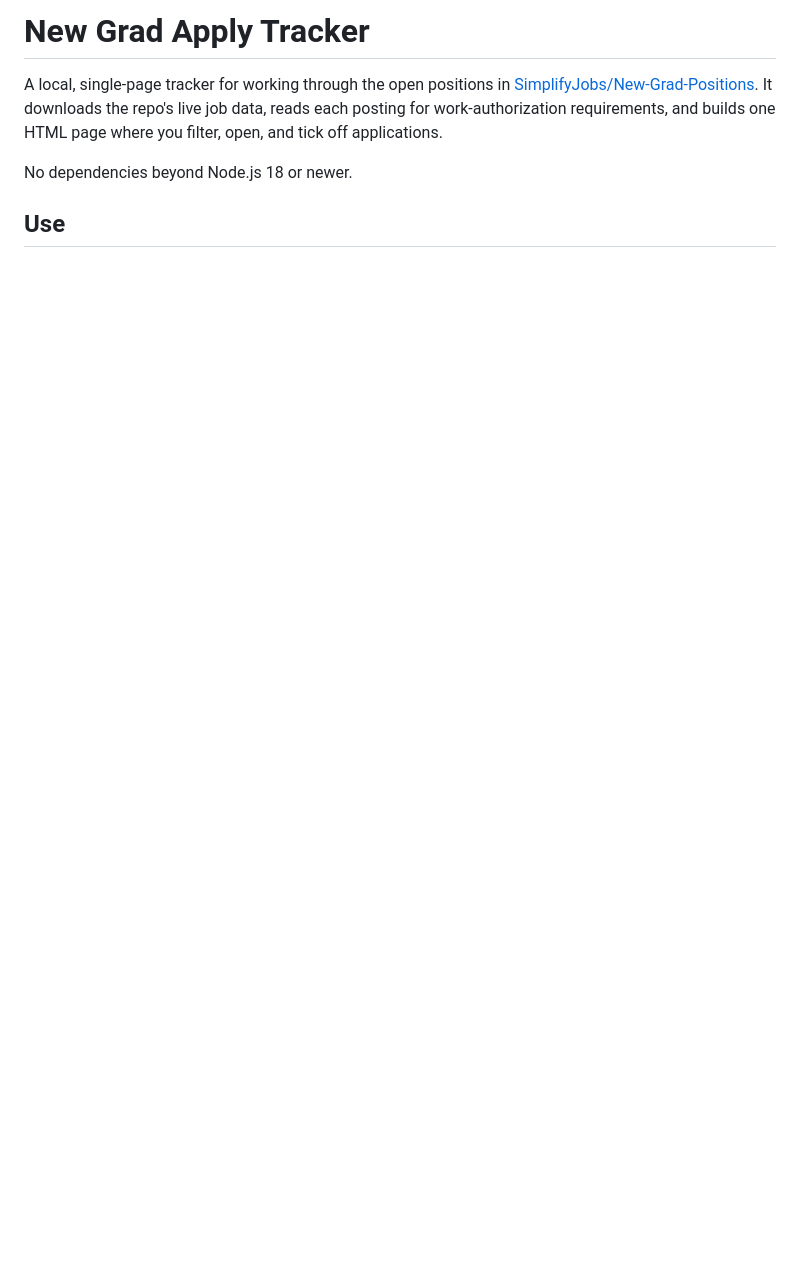
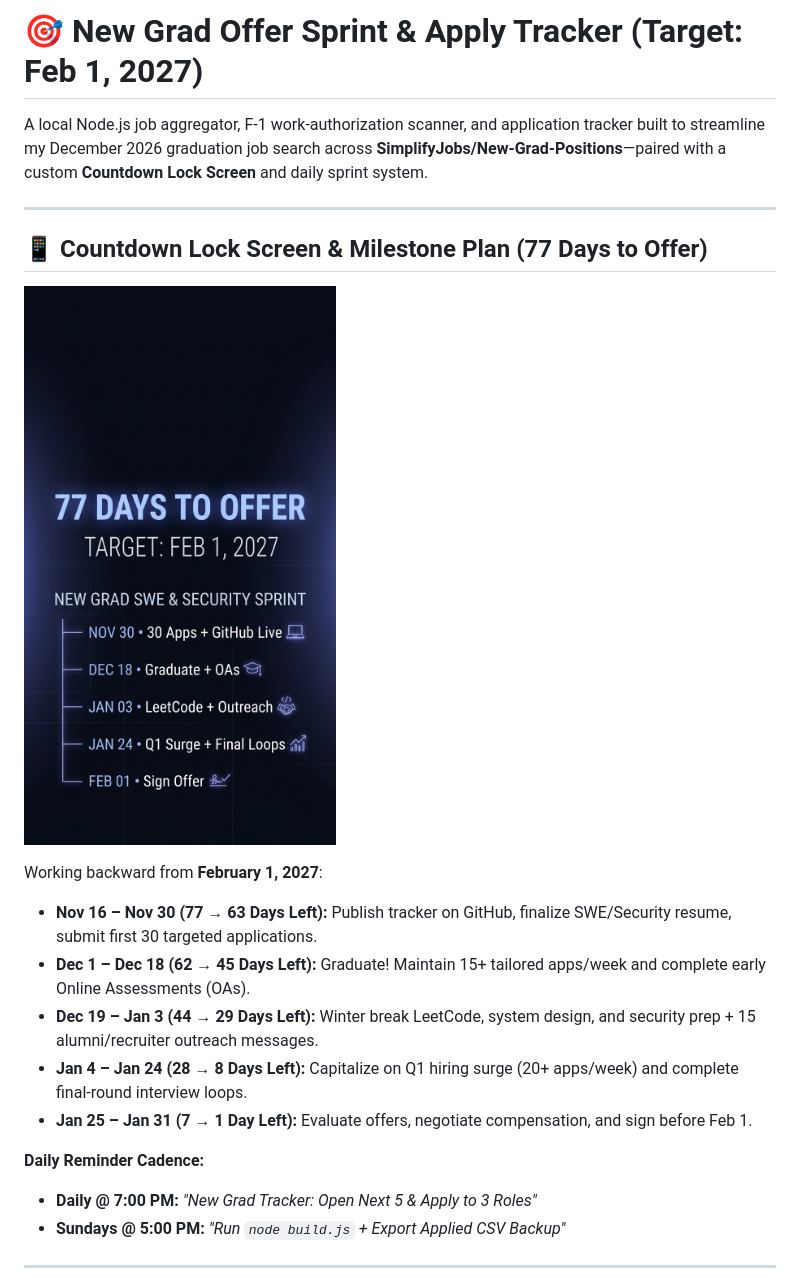
Before and after one commit to PraveshAryal03/new-grad-apply-tracker, a Markdown page: README.md, the part around one of its changes. Drawn GitHub-style; pictures changed too: assets/lockscreen-countdown.png (added); blank space fills up the shorter version.

```diff
--- a/README.md
+++ b/README.md
@@ -1,11 +1,23 @@
-# New Grad Apply Tracker
+# 🎯 New Grad Offer Sprint & Apply Tracker (Target: Feb 1, 2027)
 
-A local, single-page tracker for working through the open positions in
-[SimplifyJobs/New-Grad-Positions](https://github.com/SimplifyJobs/New-Grad-Positions).
-It downloads the repo's live job data, reads each posting for work-authorization
-requirements, and builds one HTML page where you filter, open, and tick off applications.
+A local Node.js job aggregator, F-1 work-authorization scanner, and application tracker built to streamline my December 2026 graduation job search across **SimplifyJobs/New-Grad-Positions**—paired with a custom **Countdown Lock Screen** and daily sprint system.
 
-No dependencies beyond Node.js 18 or newer.
+---
 
-## Use
+## 📱 Countdown Lock Screen & Milestone Plan (77 Days to Offer)
 
+![Countdown Lock Screen](assets/lockscreen-countdown.png)
+
+Working backward from **February 1, 2027**:
+- **Nov 16 – Nov 30 (77 → 63 Days Left):** Publish tracker on GitHub, finalize SWE/Security resume, submit first 30 targeted applications.
+- **Dec 1 – Dec 18 (62 → 45 Days Left):** Graduate! Maintain 15+ tailored apps/week and complete early Online Assessments (OAs).
+- **Dec 19 – Jan 3 (44 → 29 Days Left):** Winter break LeetCode, system design, and security prep + 15 alumni/recruiter outreach messages.
+- **Jan 4 – Jan 24 (28 → 8 Days Left):** Capitalize on Q1 hiring surge (20+ apps/week) and complete final-round interview loops.
+- **Jan 25 – Jan 31 (7 → 1 Day Left):** Evaluate offers, negotiate compensation, and sign before Feb 1.
+
+**Daily Reminder Cadence:**
+- **Daily @ 7:00 PM:** *"New Grad Tracker: Open Next 5 & Apply to 3 Roles"*
+- **Sundays @ 5:00 PM:** *"Run `node build.js` + Export Applied CSV Backup"*
+
+---
+
```
Also changed, not shown: other parts of README.md (+15 -38 lines), assets/tracker-ui.png (added).
